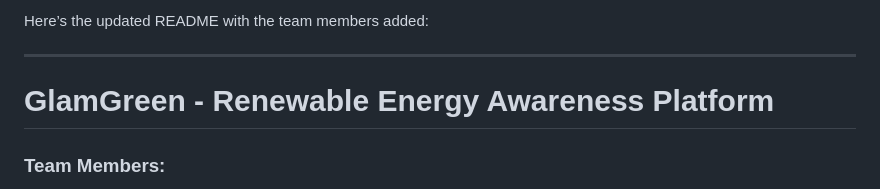
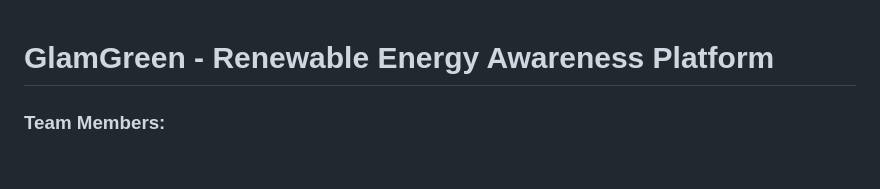
Before and after one commit to L-27-SR/GlamGreen, a Markdown page: README.md, the part around the change. Rendered like a GitHub page; blank space fills up the shorter version.

Commit message:
updated reame

```diff
--- a/README.md
+++ b/README.md
@@ -1,6 +1,3 @@
-Here’s the updated README with the team members added:
-
----
 
 # GlamGreen - Renewable Energy Awareness Platform
 
```
